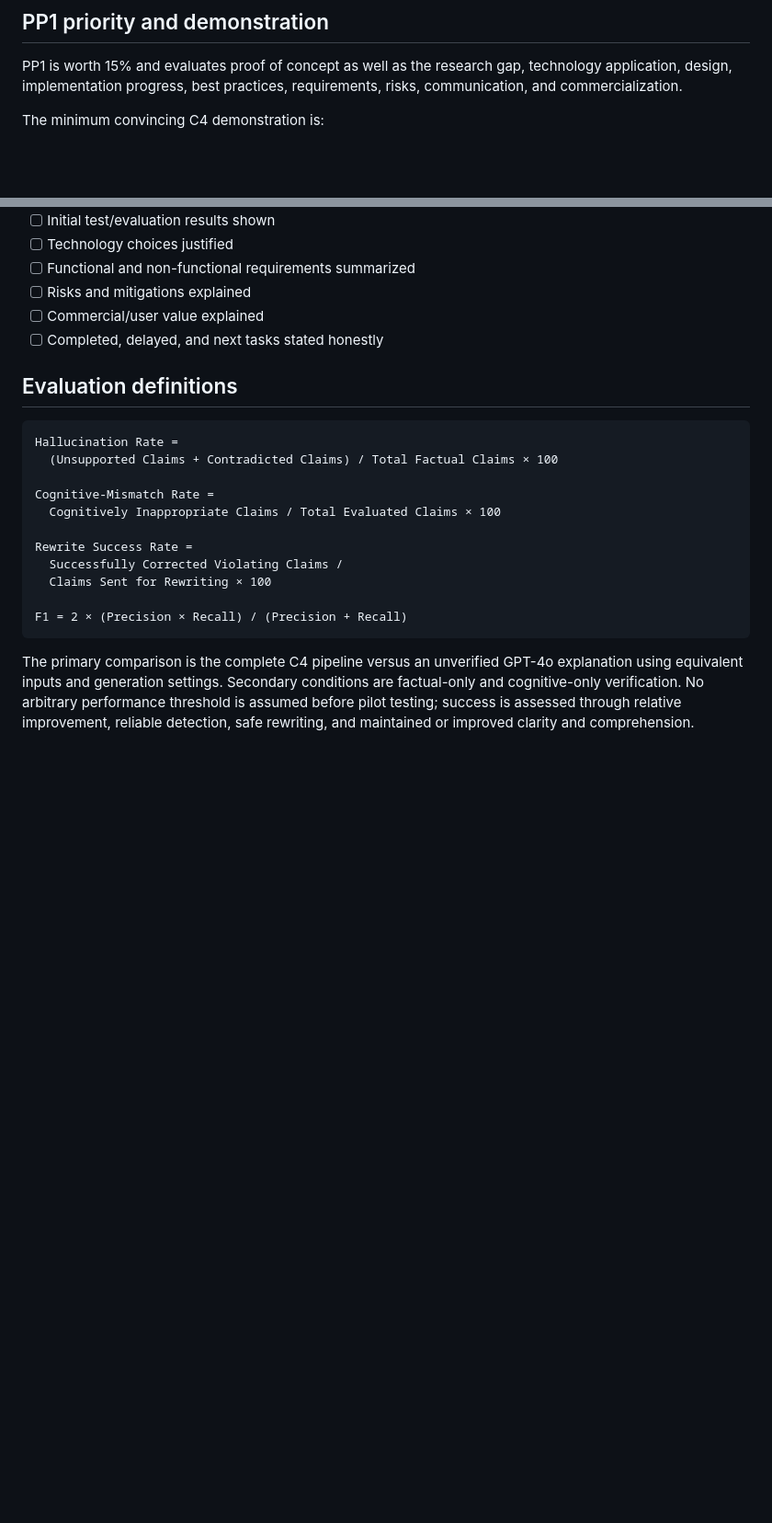
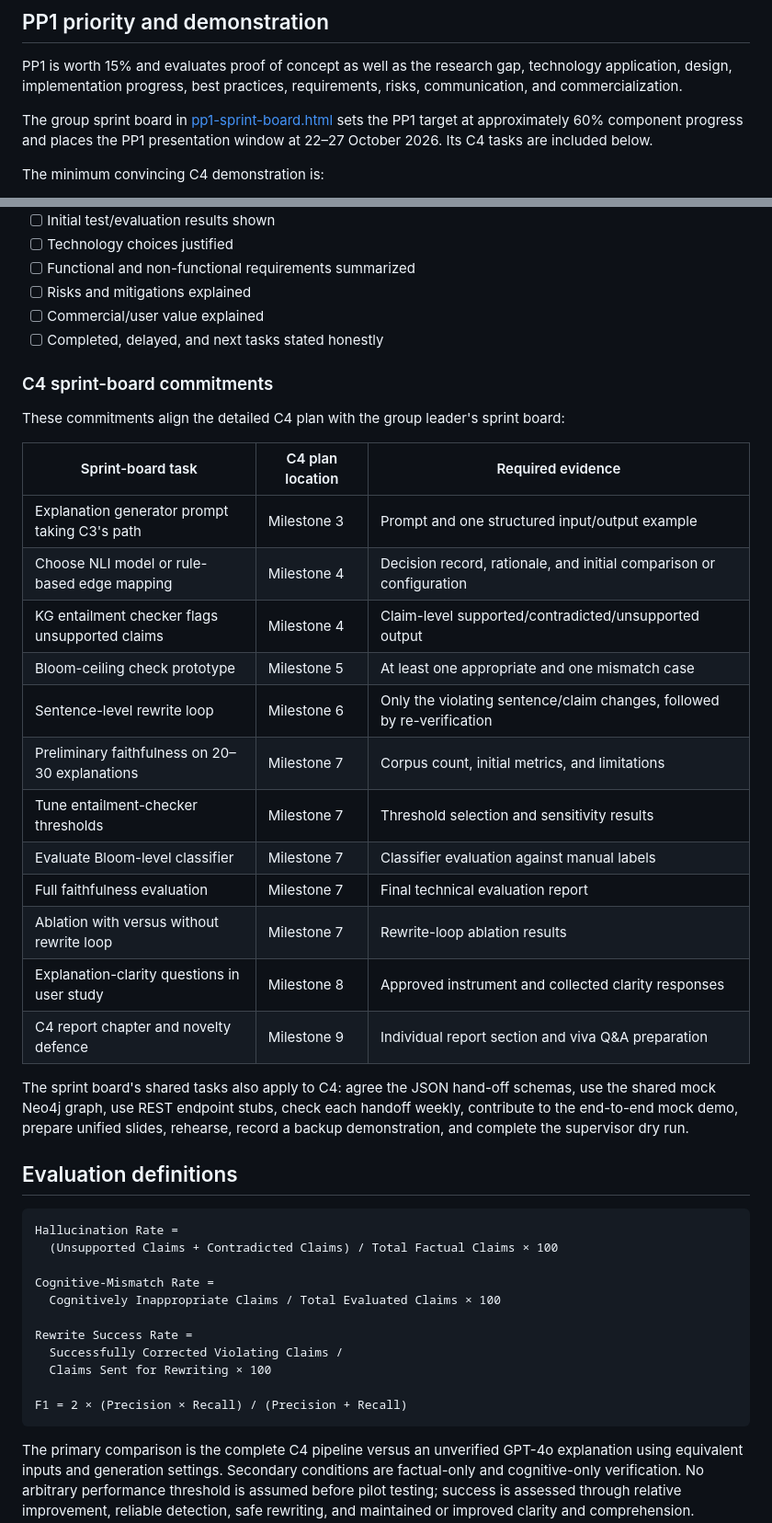
Before and after one commit to imasharanasinghe/J26-DS-353, a Markdown page: PLAN.md, 2 parts joined by grey strips. Shown at 92% size. Drawn GitHub-style; blank space fills up the shorter version.

Commit message:
docs: align c4 plan with sprint board

```diff
--- a/PLAN.md
+++ b/PLAN.md
@@ -185,6 +185,10 @@ PP1 is worth 15% and evaluates proof of concept as well as the research gap,
 technology application, design, implementation progress, best practices,
 requirements, risks, communication, and commercialization.
 
+The group sprint board in [pp1-sprint-board.html](./pp1-sprint-board.html)
+sets the PP1 target at approximately 60% component progress and places the
+PP1 presentation window at 22–27 October 2026. Its C4 tasks are included below.
+
 The minimum convincing C4 demonstration is:
 
 1. Input a verified-path step, learner profile, Bloom ceiling, and graph
@@ -216,6 +220,31 @@ The minimum convincing C4 demonstration is:
 - [ ] Risks and mitigations explained
 - [ ] Commercial/user value explained
 - [ ] Completed, delayed, and next tasks stated honestly
+
+### C4 sprint-board commitments
+
+These commitments align the detailed C4 plan with the group leader's sprint
+board:
+
+| Sprint-board task | C4 plan location | Required evidence |
+|---|---|---|
+| Explanation generator prompt taking C3's path | Milestone 3 | Prompt and one structured input/output example |
+| Choose NLI model or rule-based edge mapping | Milestone 4 | Decision record, rationale, and initial comparison or configuration |
+| KG entailment checker flags unsupported claims | Milestone 4 | Claim-level supported/contradicted/unsupported output |
+| Bloom-ceiling check prototype | Milestone 5 | At least one appropriate and one mismatch case |
+| Sentence-level rewrite loop | Milestone 6 | Only the violating sentence/claim changes, followed by re-verification |
+| Preliminary faithfulness on 20–30 explanations | Milestone 7 | Corpus count, initial metrics, and limitations |
+| Tune entailment-checker thresholds | Milestone 7 | Threshold selection and sensitivity results |
+| Evaluate Bloom-level classifier | Milestone 7 | Classifier evaluation against manual labels |
+| Full faithfulness evaluation | Milestone 7 | Final technical evaluation report |
+| Ablation with versus without rewrite loop | Milestone 7 | Rewrite-loop ablation results |
+| Explanation-clarity questions in user study | Milestone 8 | Approved instrument and collected clarity responses |
+| C4 report chapter and novelty defence | Milestone 9 | Individual report section and viva Q&A preparation |
+
+The sprint board's shared tasks also apply to C4: agree the JSON hand-off
+schemas, use the shared mock Neo4j graph, use REST endpoint stubs, check each
+handoff weekly, contribute to the end-to-end mock demo, prepare unified slides,
+rehearse, record a backup demonstration, and complete the supervisor dry run.
 
 ## Evaluation definitions
 
```
Also changed, not shown: GUIDELINES.md (+25 -0 lines), LOG.md (+6 -0 lines).
